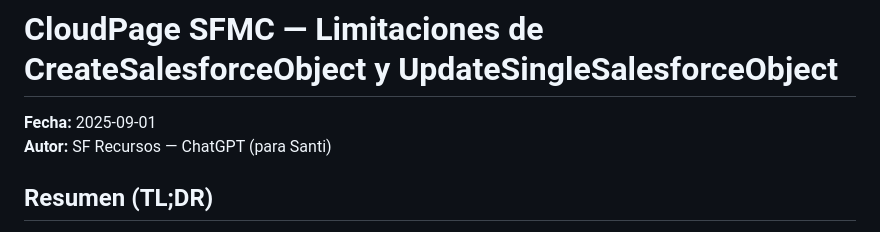
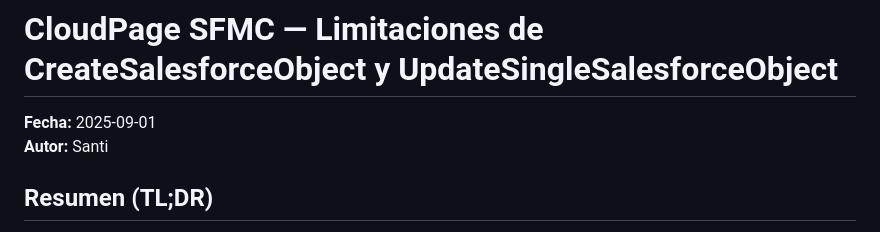
Before and after one commit to sanmoreau/SFMC_Resources, a Markdown page: README.md, the part around the change. GitHub-like rendering.

```diff
--- a/README.md
+++ b/README.md
@@ -1,7 +1,7 @@
 # CloudPage SFMC — Limitaciones de CreateSalesforceObject y UpdateSingleSalesforceObject
 
 **Fecha:** 2025-09-01
-**Autor:** SF Recursos — ChatGPT (para Santi)
+**Autor:** Santi
 
 ## Resumen (TL;DR)
 - Son llamadas **sincrónicas y por registro**: no hay *bulk*.
```
